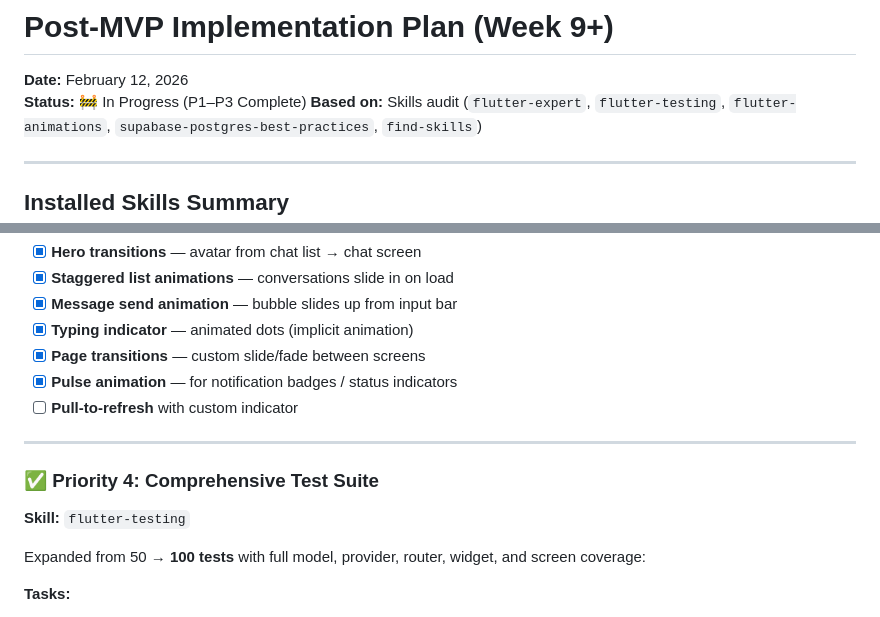
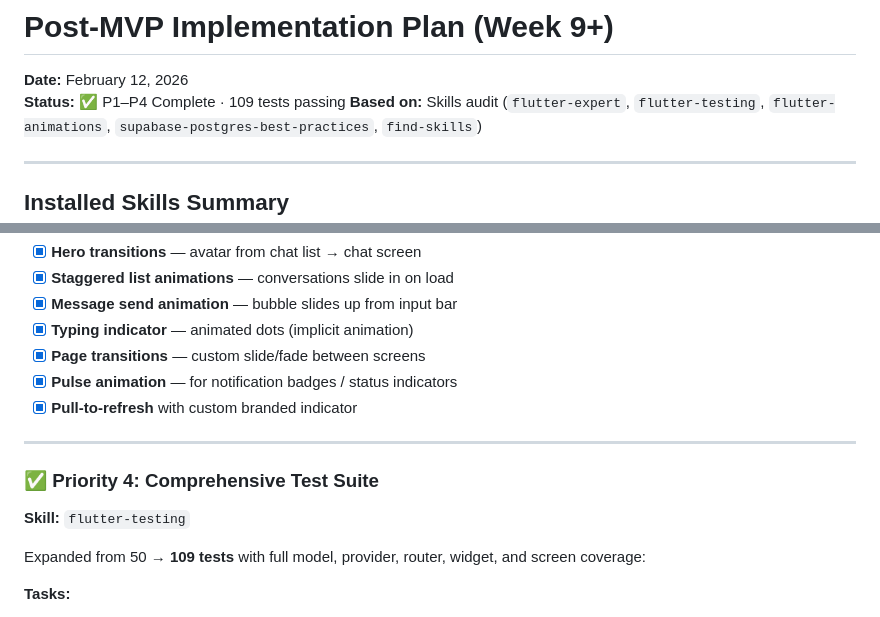
Before and after one commit to Nileshsri2022/merabriar, a Markdown page: docs/plans/post-mvp-plan.md, 2 parts joined by grey strips. Drawn GitHub-style.

Commit message:
docs: mark P2/P3 fully complete, 109 tests

```diff
--- a/docs/plans/post-mvp-plan.md
+++ b/docs/plans/post-mvp-plan.md
@@ -1,7 +1,7 @@
 # Post-MVP Implementation Plan (Week 9+)
 
 **Date:** February 12, 2026
-**Status:** 🚧 In Progress (P1–P3 Complete)
+**Status:** ✅ P1–P4 Complete · 109 tests passing
 **Based on:** Skills audit (`flutter-expert`, `flutter-testing`, `flutter-animations`, `supabase-postgres-best-practices`, `find-skills`)
 
 ---
@@ -70,7 +70,7 @@ Add polish animations to key interactions:
 - [x] **Typing indicator** — animated dots (implicit animation)
 - [x] **Page transitions** — custom slide/fade between screens
 - [x] **Pulse animation** — for notification badges / status indicators
-- [ ] **Pull-to-refresh** with custom indicator
+- [x] **Pull-to-refresh** with custom branded indicator
 
 ---
 
@@ -78,7 +78,7 @@ Add polish animations to key interactions:
 
 **Skill:** `flutter-testing`
 
-Expanded from 50 → **100 tests** with full model, provider, router, widget, and screen coverage:
+Expanded from 50 → **109 tests** with full model, provider, router, widget, and screen coverage:
 
 **Tasks:**
 - [x] **Provider unit tests** — ConversationsNotifier, MessagesNotifier, AuthFormNotifier
```
Also changed, not shown: other parts of docs/plans/post-mvp-plan.md (+2 -2 lines).
